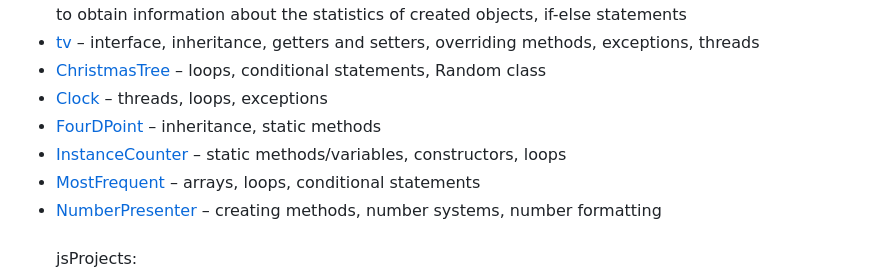
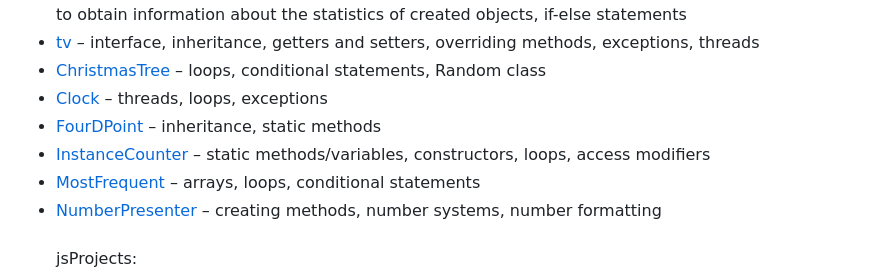
Before and after one commit to katarzynaNow/LearningProjects, a Markdown page: README.md, the part around the change. GitHub-like rendering.

```diff
--- a/README.md
+++ b/README.md
@@ -11,7 +11,7 @@ The LearningProjects repository contains files with small projects created to pr
 - [ChristmasTree](https://github.com/katarzynaNow/LearningProjects/blob/master/src/javaProjects/ChristmasTree.java) – loops, conditional statements, Random class
 - [Clock](https://github.com/katarzynaNow/LearningProjects/blob/master/src/javaProjects/Clock.java) – threads, loops, exceptions
 - [FourDPoint](https://github.com/katarzynaNow/LearningProjects/blob/master/src/javaProjects/FourDPoint.java) – inheritance, static methods
-- [InstanceCounter](https://github.com/katarzynaNow/LearningProjects/blob/master/src/javaProjects/InstanceCounter.java) – static methods/variables, constructors, loops
+- [InstanceCounter](https://github.com/katarzynaNow/LearningProjects/blob/master/src/javaProjects/InstanceCounter.java) – static methods/variables, constructors, loops, access modifiers
 - [MostFrequent](https://github.com/katarzynaNow/LearningProjects/blob/master/src/javaProjects/MostFrequent.java) – arrays, loops, conditional statements
 - [NumberPresenter](https://github.com/katarzynaNow/LearningProjects/blob/master/src/javaProjects/NumberPresenter.java) – creating methods, number systems, number formatting
 <br><br>jsProjects:<br><br>
```
